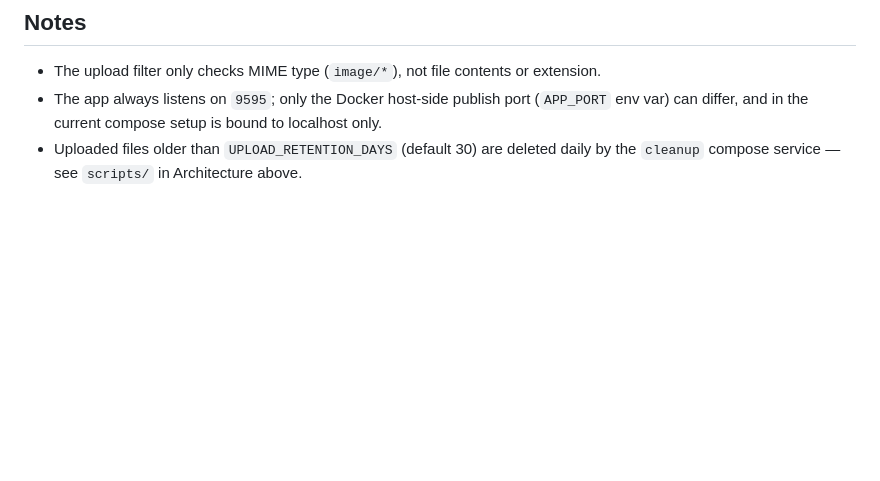
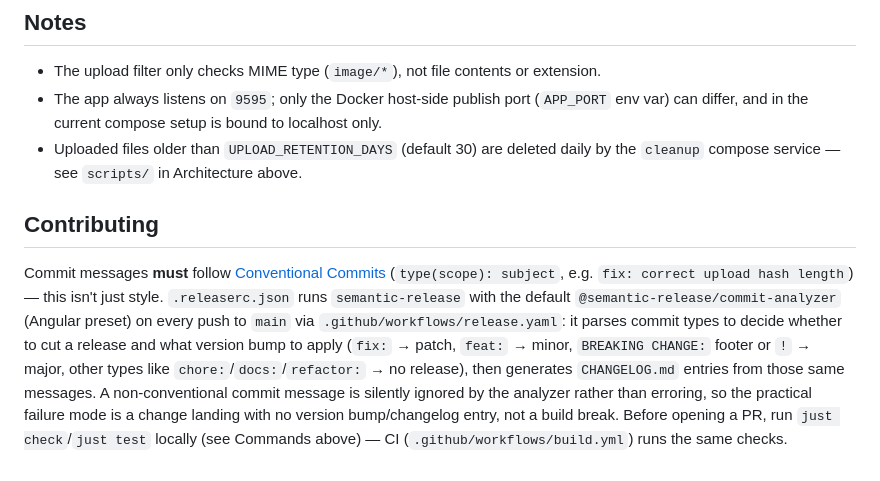
Before and after one commit to TeKrop/shooting-stars-meme-generator, a Markdown page: CLAUDE.md, the part around the change. Drawn GitHub-style; blank space fills up the shorter version.

Commit message:
docs: document contributing workflow and conventional commits
CLAUDE.md and README.md didn't explain that commit messages must follow
Conventional Commits, even though semantic-release already depends on it
to pick version bumps and generate the changelog.

```diff
--- a/CLAUDE.md
+++ b/CLAUDE.md
@@ -142,3 +142,20 @@ project-level config (`Dockerfile`, `docker-compose.yml`, `justfile`,
 - The upload filter only checks MIME type (`image/*`), not file contents or extension.
 - The app always listens on `9595`; only the Docker host-side publish port (`APP_PORT` env var) can differ, and in the current compose setup is bound to localhost only.
 - Uploaded files older than `UPLOAD_RETENTION_DAYS` (default 30) are deleted daily by the `cleanup` compose service — see `scripts/` in Architecture above.
+
+## Contributing
+
+Commit messages **must** follow [Conventional Commits](https://www.conventionalcommits.org/)
+(`type(scope): subject`, e.g. `fix: correct upload hash length`) — this isn't
+just style. `.releaserc.json` runs `semantic-release` with the default
+`@semantic-release/commit-analyzer` (Angular preset) on every push to `main`
+via `.github/workflows/release.yaml`: it parses commit types to decide
+whether to cut a release and what version bump to apply (`fix:` → patch,
+`feat:` → minor, `BREAKING CHANGE:` footer or `!` → major, other types like
+`chore:`/`docs:`/`refactor:` → no release), then generates `CHANGELOG.md`
+entries from those same messages. A non-conventional commit message is
+silently ignored by the analyzer rather than erroring, so the practical
+failure mode is a change landing with no version bump/changelog entry, not
+a build break. Before opening a PR, run `just check`/`just test` locally
+(see Commands above) — CI (`.github/workflows/build.yml`) runs the same
+checks.
```
Also changed, not shown: README.md (+4 -0 lines).
